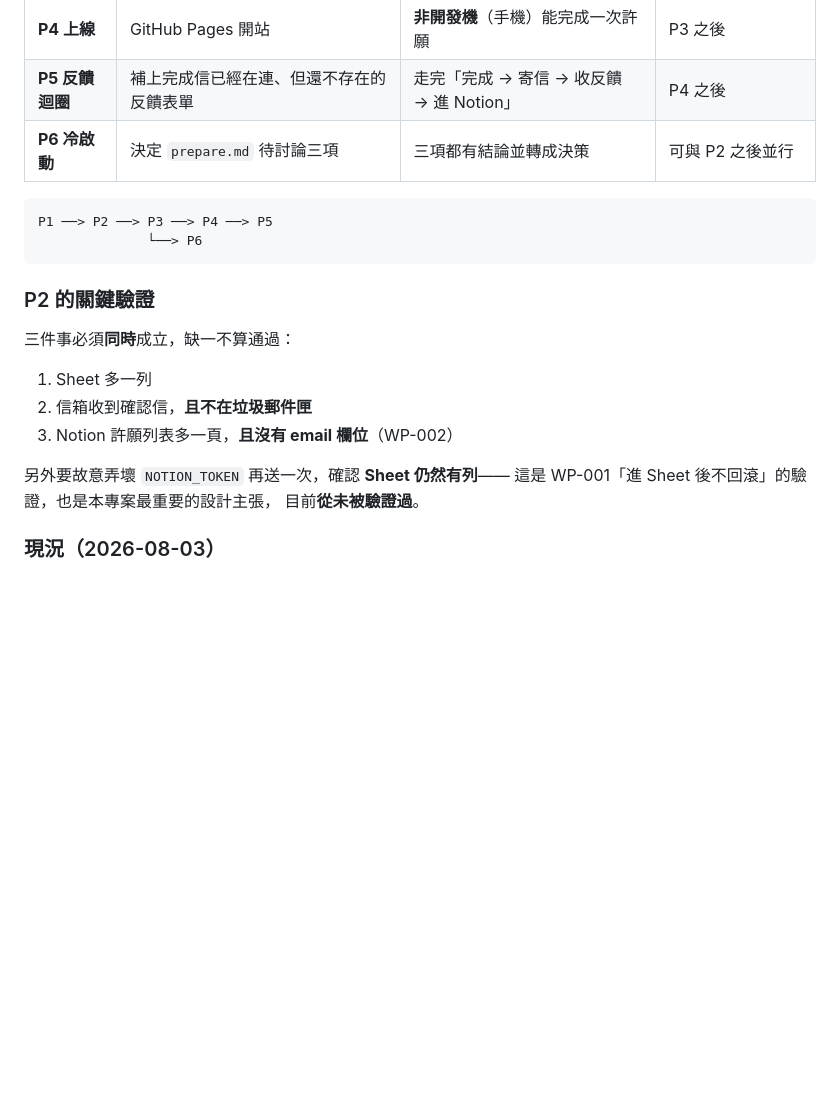
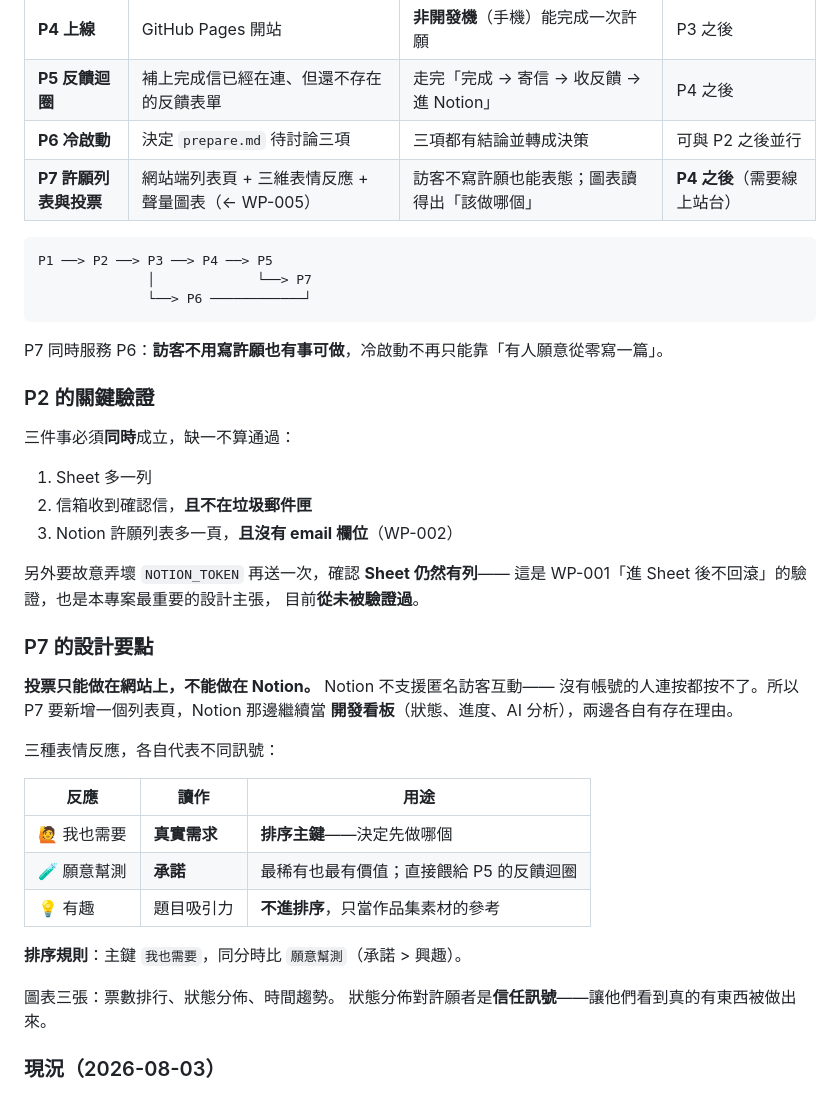
Before and after one commit to aliencat0528/wish-pool, a Markdown page: README.md, the part around the change. GitHub-like rendering; blank space fills up the shorter version.

````diff
--- a/README.md
+++ b/README.md
@@ -114,11 +114,15 @@ docs/
 | **P4 上線** | GitHub Pages 開站 | **非開發機**（手機）能完成一次許願 | P3 之後 |
 | **P5 反饋迴圈** | 補上完成信已經在連、但還不存在的反饋表單 | 走完「完成 → 寄信 → 收反饋 → 進 Notion」 | P4 之後 |
 | **P6 冷啟動** | 決定 `prepare.md` 待討論三項 | 三項都有結論並轉成決策 | 可與 P2 之後並行 |
+| **P7 許願列表與投票** | 網站端列表頁 + 三維表情反應 + 聲量圖表（← WP-005） | 訪客不寫許願也能表態；圖表讀得出「該做哪個」 | **P4 之後**（需要線上站台） |
 
 ```
 P1 ──> P2 ──> P3 ──> P4 ──> P5
-              └──> P6
+              │             └──> P7
+              └──> P6 ────────────┘
 ```
+
+P7 同時服務 P6：**訪客不用寫許願也有事可做**，冷啟動不再只能靠「有人願意從零寫一篇」。
 
 ### P2 的關鍵驗證
 
@@ -131,6 +135,28 @@ P1 ──> P2 ──> P3 ──> P4 ──> P5
 另外要故意弄壞 `NOTION_TOKEN` 再送一次，確認 **Sheet 仍然有列**——
 這是 WP-001「進 Sheet 後不回滾」的驗證，也是本專案最重要的設計主張，
 目前**從未被驗證過**。
+
+### P7 的設計要點
+
+**投票只能做在網站上，不能做在 Notion。** Notion 不支援匿名訪客互動——
+沒有帳號的人連按都按不了。所以 P7 要新增一個列表頁，Notion 那邊繼續當
+**開發看板**（狀態、進度、AI 分析），兩邊各自有存在理由。
+
+三種表情反應，各自代表不同訊號：
+
+| 反應 | 讀作 | 用途 |
+|---|---|---|
+| 🙋 我也需要 | **真實需求** | **排序主鍵**——決定先做哪個 |
+| 🧪 願意幫測 | **承諾** | 最稀有也最有價值；直接餵給 P5 的反饋迴圈 |
+| 💡 有趣 | 題目吸引力 | **不進排序**，只當作品集素材的參考 |
+
+<!-- 三個維度會互相矛盾（需求高但沒人覺得有趣，或反之），所以必須先定排序規則，
+     否則圖表只會讓人更難決定。見 prepare.md WP-005。 -->
+
+**排序規則**：主鍵 `我也需要`，同分時比 `願意幫測`（承諾 > 興趣）。
+
+圖表三張：票數排行、狀態分佈、時間趨勢。
+狀態分佈對許願者是**信任訊號**——讓他們看到真的有東西被做出來。
 
 ### 現況（2026-08-03）
 
````
Also changed, not shown: prepare.md (+13 -1 lines).
